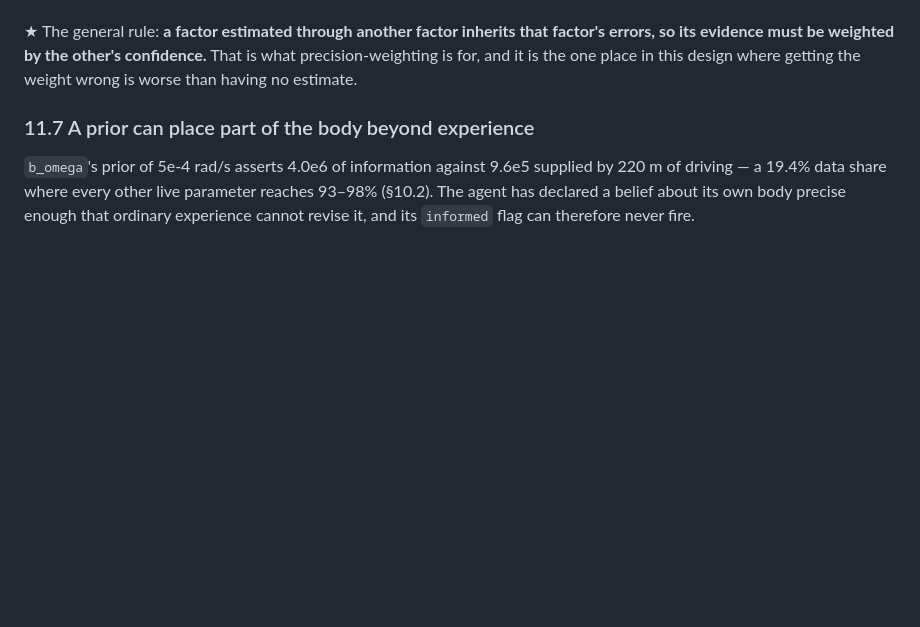
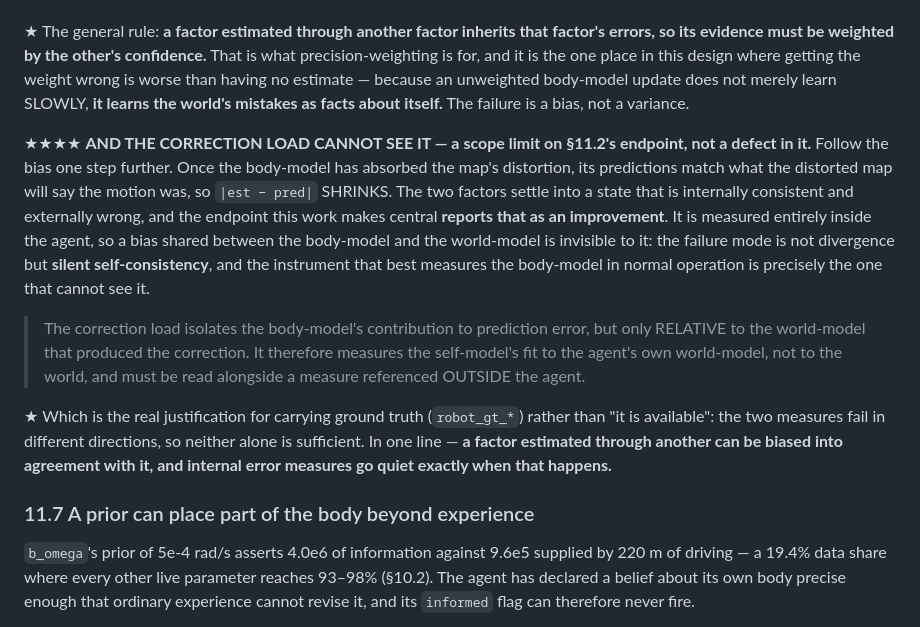
Before and after one commit to robocomp/active_inference, a Markdown page: room_concept/EXPERIMENT.md, the part around the change. Rendered like a GitHub page; blank space fills up the shorter version.

Commit message:
room: the correction load goes quiet exactly when the two factors agree
An unweighted body-model update does not learn slowly, it learns the world's
mistakes as facts about itself — the failure is a bias. Follow that one step and
it reaches the endpoint this work made central: once the body-model has absorbed
the map's distortion its predictions match what the distorted map will say the
motion was, so |est - pred| shrinks. The two factors settle into a state that is
internally consistent and externally wrong, and the correction load reports it as
an improvement.

That is a scope limit rather than a defect. The correction load isolates the
body-model's contribution relative to the world-model that produced the
correction, so it measures the self-model's fit to the agent's own world-model,
not to the world, and a bias shared between the two is invisible to it. The
failure mode is silent self-consistency, and the instrument that best measures
the body-model in normal operation is the one that cannot see it.

Which is the real reason to carry ground truth rather than that it happens to be
available: the two measures fail in different directions, so neither alone is
sufficient.

Co-Authored-By: Claude Opus 5 (1M context) <noreply@anthropic.com>
Claude-Session: https://claude.ai/code/session_016Vzof83PiEEGPByfPqaiTH

```diff
--- a/room_concept/EXPERIMENT.md
+++ b/room_concept/EXPERIMENT.md
@@ -843,7 +843,28 @@ detail, and it has already produced defects:
 
 ★ The general rule: **a factor estimated through another factor inherits that factor's errors, so its
 evidence must be weighted by the other's confidence.** That is what precision-weighting is for, and
-it is the one place in this design where getting the weight wrong is worse than having no estimate.
+it is the one place in this design where getting the weight wrong is worse than having no estimate —
+because an unweighted body-model update does not merely learn SLOWLY, **it learns the world's
+mistakes as facts about itself.** The failure is a bias, not a variance.
+
+★★★★ **AND THE CORRECTION LOAD CANNOT SEE IT — a scope limit on §11.2's endpoint, not a defect in it.**
+Follow the bias one step further. Once the body-model has absorbed the map's distortion, its
+predictions match what the distorted map will say the motion was, so `|est − pred|` SHRINKS. The two
+factors settle into a state that is internally consistent and externally wrong, and the endpoint this
+work makes central **reports that as an improvement**. It is measured entirely inside the agent, so a
+bias shared between the body-model and the world-model is invisible to it: the failure mode is not
+divergence but **silent self-consistency**, and the instrument that best measures the body-model in
+normal operation is precisely the one that cannot see it.
+
+> The correction load isolates the body-model's contribution to prediction error, but only RELATIVE
+> to the world-model that produced the correction. It therefore measures the self-model's fit to the
+> agent's own world-model, not to the world, and must be read alongside a measure referenced OUTSIDE
+> the agent.
+
+★ Which is the real justification for carrying ground truth (`robot_gt_*`) rather than "it is
+available": the two measures fail in different directions, so neither alone is sufficient. In one
+line — **a factor estimated through another can be biased into agreement with it, and internal error
+measures go quiet exactly when that happens.**
 
 ### 11.7 A prior can place part of the body beyond experience
 
```
